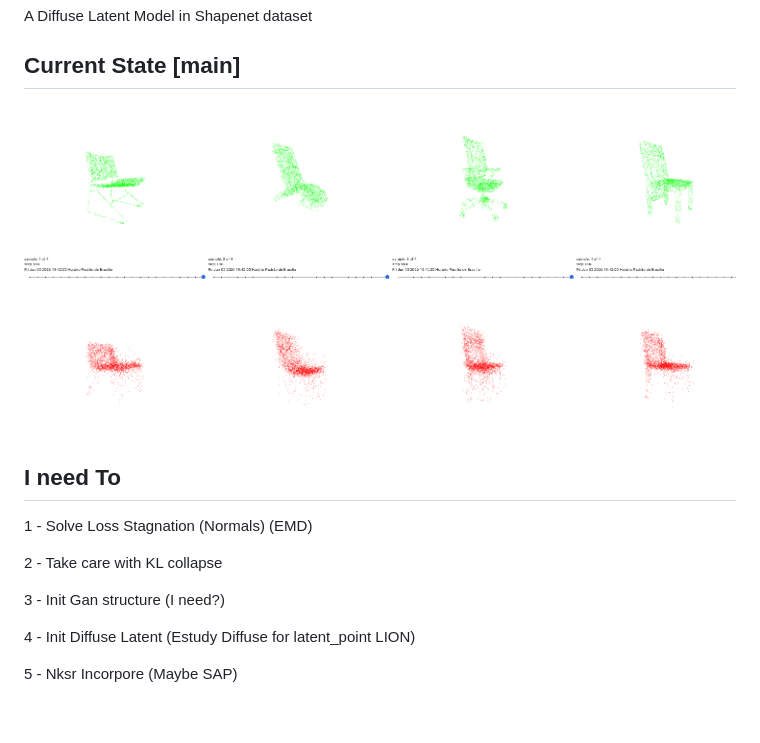
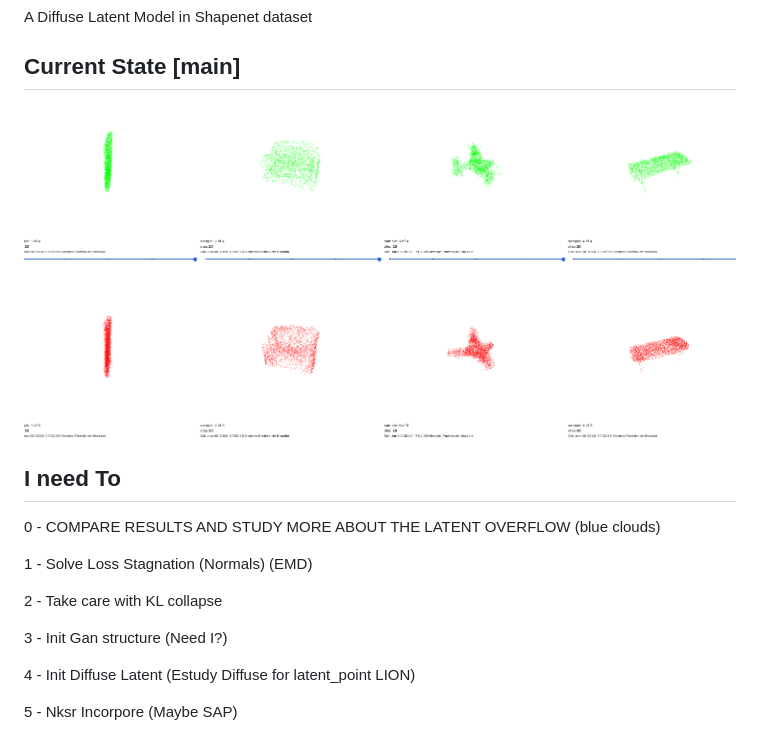
Before and after one commit to Igor-Roberto-Alves/3D_MeshGen, a Markdown page: README.md, the part around one of its changes. GitHub-like rendering; pictures changed too: imgs/fourth.png (added); blank space fills up the shorter version.

Commit message:
Diff init

```diff
--- a/README.md
+++ b/README.md
@@ -9,11 +9,13 @@ A Diffuse Latent Model in Shapenet dataset
 
 ## I need To
+
+0 - COMPARE RESULTS AND STUDY MORE ABOUT THE LATENT OVERFLOW (blue clouds)
 
 1 - Solve Loss Stagnation (Normals) (EMD)
 
 2 - Take care with KL collapse
 
-3 - Init Gan structure (I need?)
+3 - Init Gan structure (Need I?)
 
 4 - Init Diffuse Latent (Estudy Diffuse for latent_point LION)
 
```
Also changed, not shown: other parts of README.md (+7 -1 lines), 7 other files.
